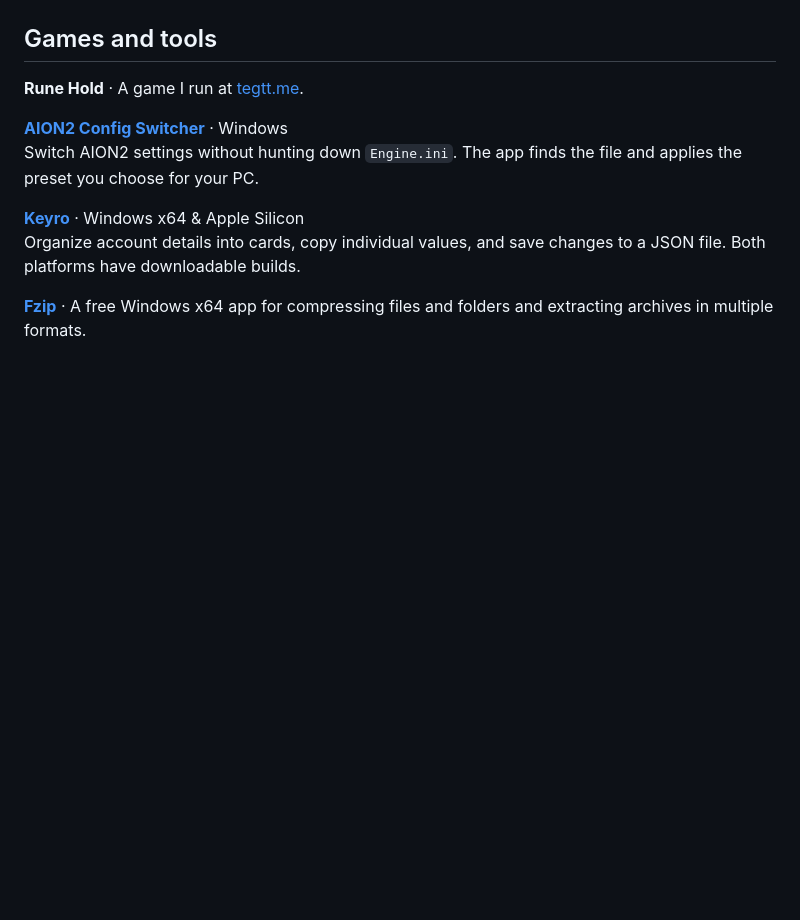
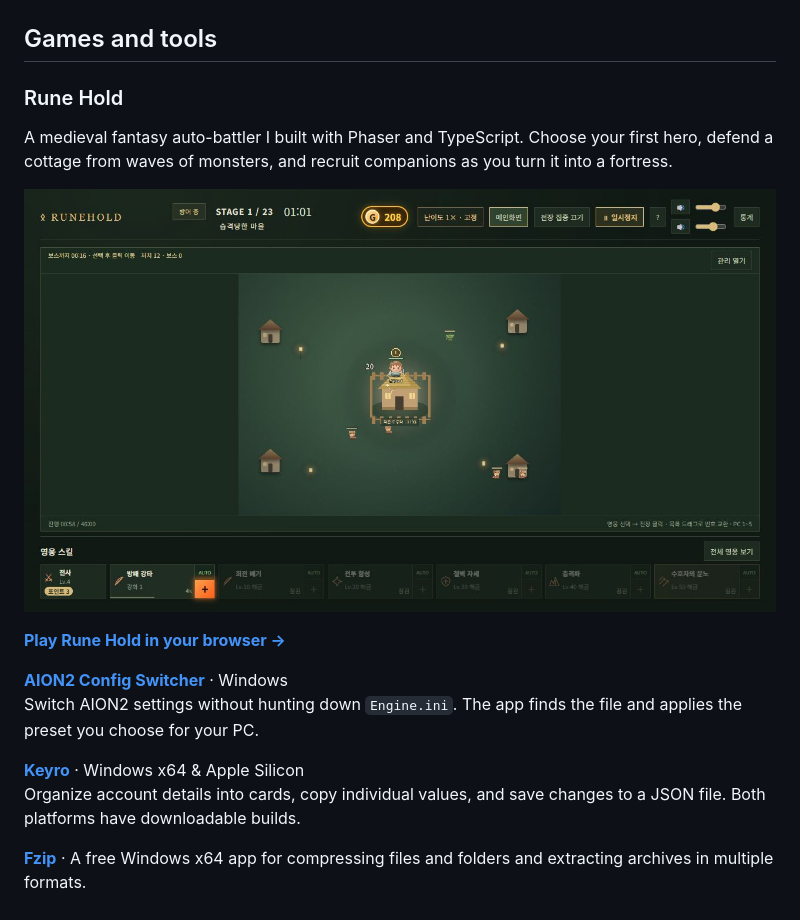
Before and after one commit to Kor-Fresh/Kor-Fresh, a Markdown page: README.md, the part around the change. GitHub-like rendering; pictures changed too: assets/rune-hold-gameplay.jpg (added); blank space fills up the shorter version.

```diff
--- a/README.md
+++ b/README.md
@@ -28,7 +28,13 @@ I keep learning by building tools I want to use. Sometimes that starts with a ga
 
 ## Games and tools
 
-**Rune Hold** · A game I run at [tegtt.me](https://tegtt.me/).
+### Rune Hold
+
+A medieval fantasy auto-battler I built with Phaser and TypeScript. Choose your first hero, defend a cottage from waves of monsters, and recruit companions as you turn it into a fortress.
+
+[![Stage 1 of Rune Hold: a warrior defends the cottage as monsters approach](assets/rune-hold-gameplay.jpg)](https://tegtt.me/)
+
+**[Play Rune Hold in your browser →](https://tegtt.me/)**
 
 **[AION2 Config Switcher](https://github.com/Kor-Fresh/Aion2ConfigSwitcherRelease)** · Windows
 Switch AION2 settings without hunting down `Engine.ini`. The app finds the file and applies the preset you choose for your PC.
```
Also changed, not shown: README.ko.md (+7 -1 lines).
